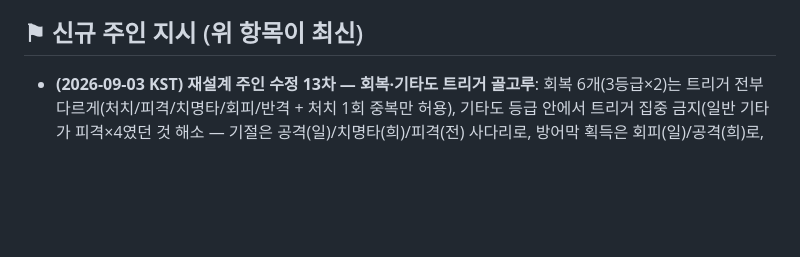
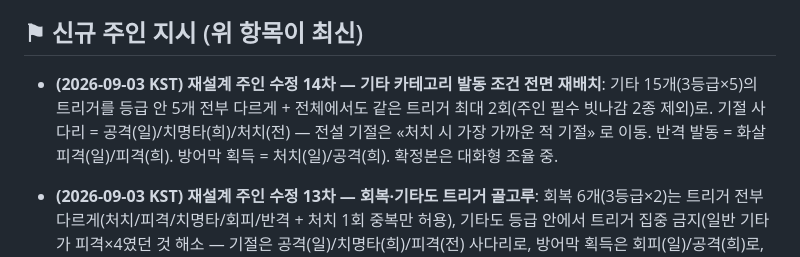
Before and after one commit to kuzuni/aaaw, a Markdown page: docs/ROUTINE.md, the part around the change. Rendered like a GitHub page; blank space fills up the shorter version.

Commit message:
주인 수정 14차: 기타 발동 조건 전면 재배치 — 전체 트리거 최대 2회
Co-Authored-By: Claude Fable 5 <noreply@anthropic.com>

```diff
--- a/docs/ROUTINE.md
+++ b/docs/ROUTINE.md
@@ -5,6 +5,8 @@
 > 보고·기록은 전부 **한국어**.
 
 ## ⚑ 신규 주인 지시 (위 항목이 최신)
+
+- **(2026-09-03 KST) 재설계 주인 수정 14차 — 기타 카테고리 발동 조건 전면 재배치**: 기타 15개(3등급×5)의 트리거를 등급 안 5개 전부 다르게 + 전체에서도 같은 트리거 최대 2회(주인 필수 빗나감 2종 제외)로. 기절 사다리 = 공격(일)/치명타(희)/처치(전) — 전설 기절은 «처치 시 가장 가까운 적 기절» 로 이동. 반격 발동 = 화살피격(일)/피격(희). 방어막 획득 = 처치(일)/공격(희). 확정본은 대화형 조율 중.
 
 - **(2026-09-03 KST) 재설계 주인 수정 13차 — 회복·기타도 트리거 골고루**: 회복 6개(3등급×2)는 트리거 전부 다르게(처치/피격/치명타/회피/반격 + 처치 1회 중복만 허용), 기타도 등급 안에서 트리거 집중 금지(일반 기타가 피격×4였던 것 해소 — 기절은 공격(일)/치명타(희)/피격(전) 사다리로, 방어막 획득은 회피(일)/공격(희)로, 반사는 화살 피격으로 이동). 빗나감 필수 2종이 전설 기타에 같이 있는 것은 주인 지시 산물이라 유지. 확정본은 대화형 조율 중.
 
```
